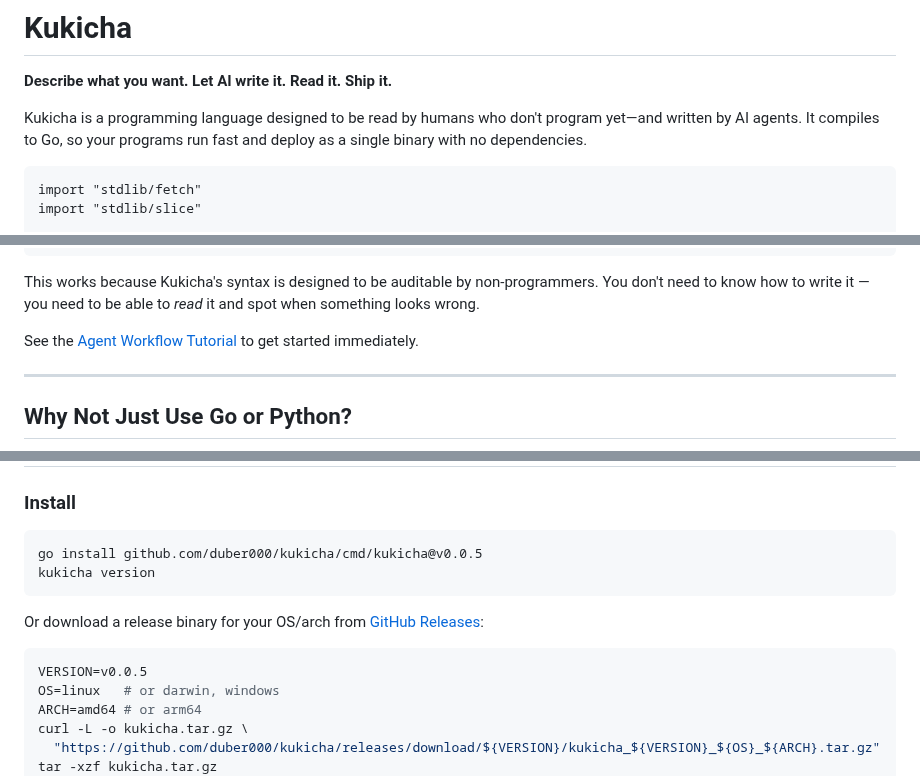
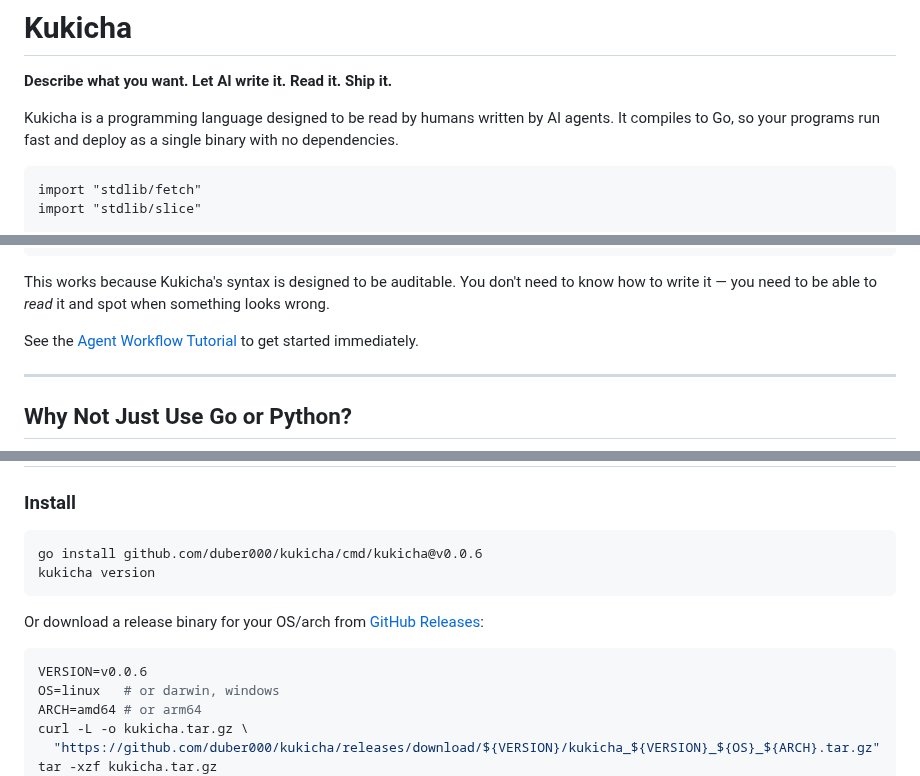
Before and after one commit to duber000/kukicha, a Markdown page: README.md, 3 parts joined by grey strips. Rendered like a GitHub page.

Commit message:
Revise README for Kukicha version and clarity
Updated Kukicha version in installation instructions and improved readability of the language description.

````diff
--- a/README.md
+++ b/README.md
@@ -2,7 +2,7 @@
 
 **Describe what you want. Let AI write it. Read it. Ship it.**
 
-Kukicha is a programming language designed to be read by humans who don't program yet—and written by AI agents. It compiles to Go, so your programs run fast and deploy as a single binary with no dependencies.
+Kukicha is a programming language designed to be read by humans  written by AI agents. It compiles to Go, so your programs run fast and deploy as a single binary with no dependencies.
 
 ```kukicha
 import "stdlib/fetch"
@@ -42,7 +42,7 @@ kukicha build → single binary
 Ship it
 ```
 
-This works because Kukicha's syntax is designed to be auditable by non-programmers. You don't need to know how to write it — you need to be able to *read* it and spot when something looks wrong.
+This works because Kukicha's syntax is designed to be auditable. You don't need to know how to write it — you need to be able to *read* it and spot when something looks wrong.
 
 See the [Agent Workflow Tutorial](docs/tutorials/agent-workflow-tutorial.md) to get started immediately.
 
@@ -80,14 +80,14 @@ No `__init__`, no `self`, no `**kwargs`, no `class` hierarchies.
 ### Install
 
 ```bash
-go install github.com/duber000/kukicha/cmd/kukicha@v0.0.5
+go install github.com/duber000/kukicha/cmd/kukicha@v0.0.6
 kukicha version
 ```
 
 Or download a release binary for your OS/arch from [GitHub Releases](https://github.com/duber000/kukicha/releases):
 
 ```bash
-VERSION=v0.0.5
+VERSION=v0.0.6
 OS=linux   # or darwin, windows
 ARCH=amd64 # or arm64
 curl -L -o kukicha.tar.gz \
````
